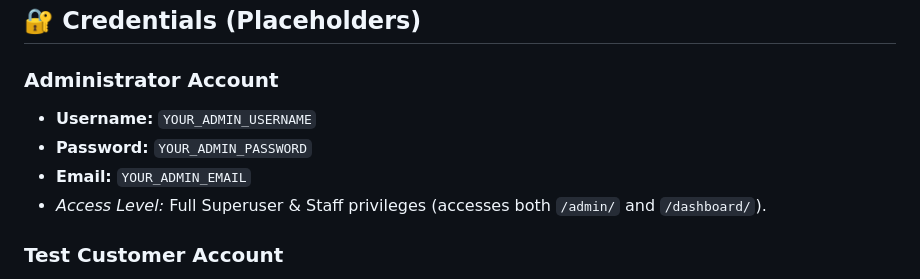
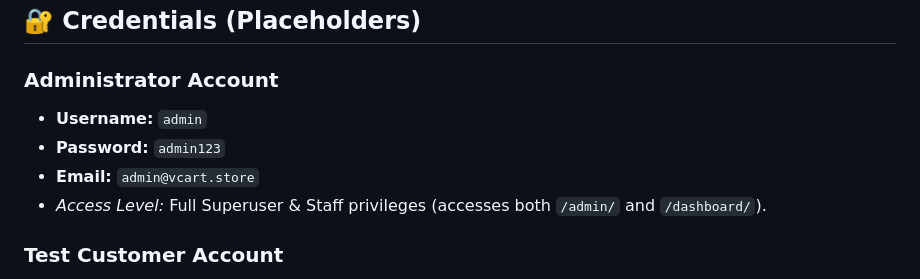
Before and after one commit to vivekmenon2004/Task-2, a Markdown page: README.md, the part around the change. GitHub-like rendering.

Commit message:
docs: document admin credentials in README

```diff
--- a/README.md
+++ b/README.md
@@ -17,9 +17,9 @@ A high-performance, full-featured e-commerce platform built with **Django 5** an
 ## 🔐 Credentials (Placeholders)
 
 ### Administrator Account
-- **Username:** `YOUR_ADMIN_USERNAME`
-- **Password:** `YOUR_ADMIN_PASSWORD`
-- **Email:** `YOUR_ADMIN_EMAIL`
+- **Username:** `admin`
+- **Password:** `admin123`
+- **Email:** `admin@vcart.store`
 - *Access Level:* Full Superuser & Staff privileges (accesses both `/admin/` and `/dashboard/`).
 
 ### Test Customer Account
```
